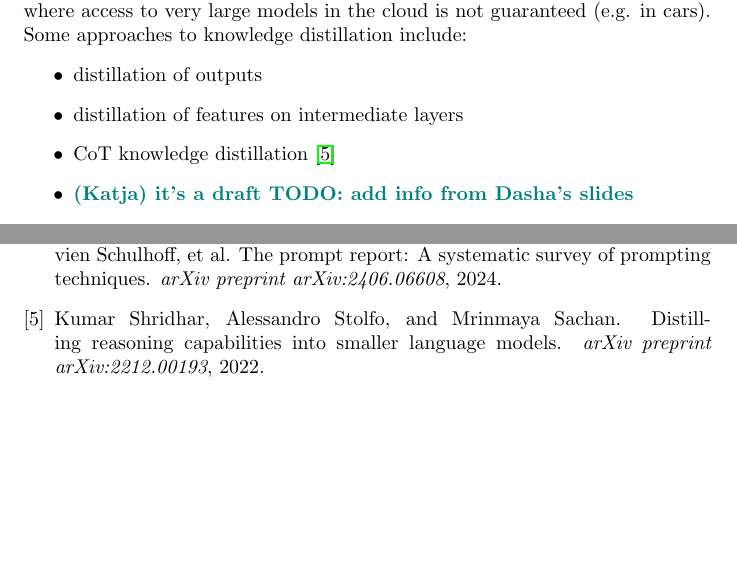
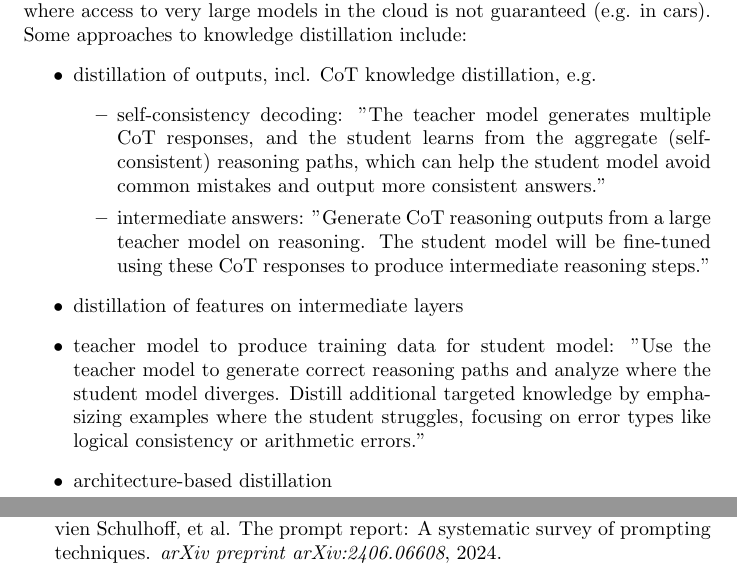
Before and after one commit to katja-kolos/foundation_models, a LaTeX document (docs/proposal/main.tex): two parts of pages 1 and 2 of 2 before the commit and two parts of pages 1 and 3 of 3 after it, joined at a grey line, cut so that both start at the same text, the shorter picture padded with empty space. Compiled offline with pdfLaTeX.

Commit message:
more edits on knowledge distillation

```diff
--- a/docs/proposal/main.tex
+++ b/docs/proposal/main.tex
@@ -39,10 +39,15 @@ Expected implementation details ...
 % Large Language Models
 
 Knowledge distillation allows to obtain smaller models capable of successfully following the behavior of larger "teacher" models. This is particularly useful for privacy reasons (running AI applications on mobile devices) and for cases where access to very large models in the cloud is not guaranteed (e.g. in cars). Some approaches to knowledge distillation include: \begin{itemize}
-    \item distillation of outputs
+    \item distillation of outputs, incl. CoT knowledge distillation, e.g.
+    \begin{itemize}
+    \item self-consistency decoding: "The teacher model generates multiple CoT responses, and the student learns from the aggregate (self-consistent) reasoning paths, which can help the student model avoid common mistakes and output more consistent answers."
+    \item intermediate answers: "Generate CoT reasoning outputs from a large teacher model on reasoning. The student model will be fine-tuned using these CoT responses to produce intermediate reasoning steps."
+    \end{itemize}
     \item distillation of features on intermediate layers
-    \item CoT knowledge distillation \cite{shridhar2022distilling}
-    \item \katja{it's a draft TODO: add info from Dasha's slides}
+    %\item CoT knowledge distillation \cite{shridhar2022distilling}
+    \item teacher model to produce training data for student model: "Use the teacher model to generate correct reasoning paths and analyze where the student model diverges. Distill additional targeted knowledge by emphasizing examples where the student struggles, focusing on error types like logical consistency or arithmetic errors."
+    \item architecture-based distillation
 \end{itemize}
 Our goal is to test whether any of these techniques can be successfully used to obtain a model with scientific reasoning capabilities.
 
```
